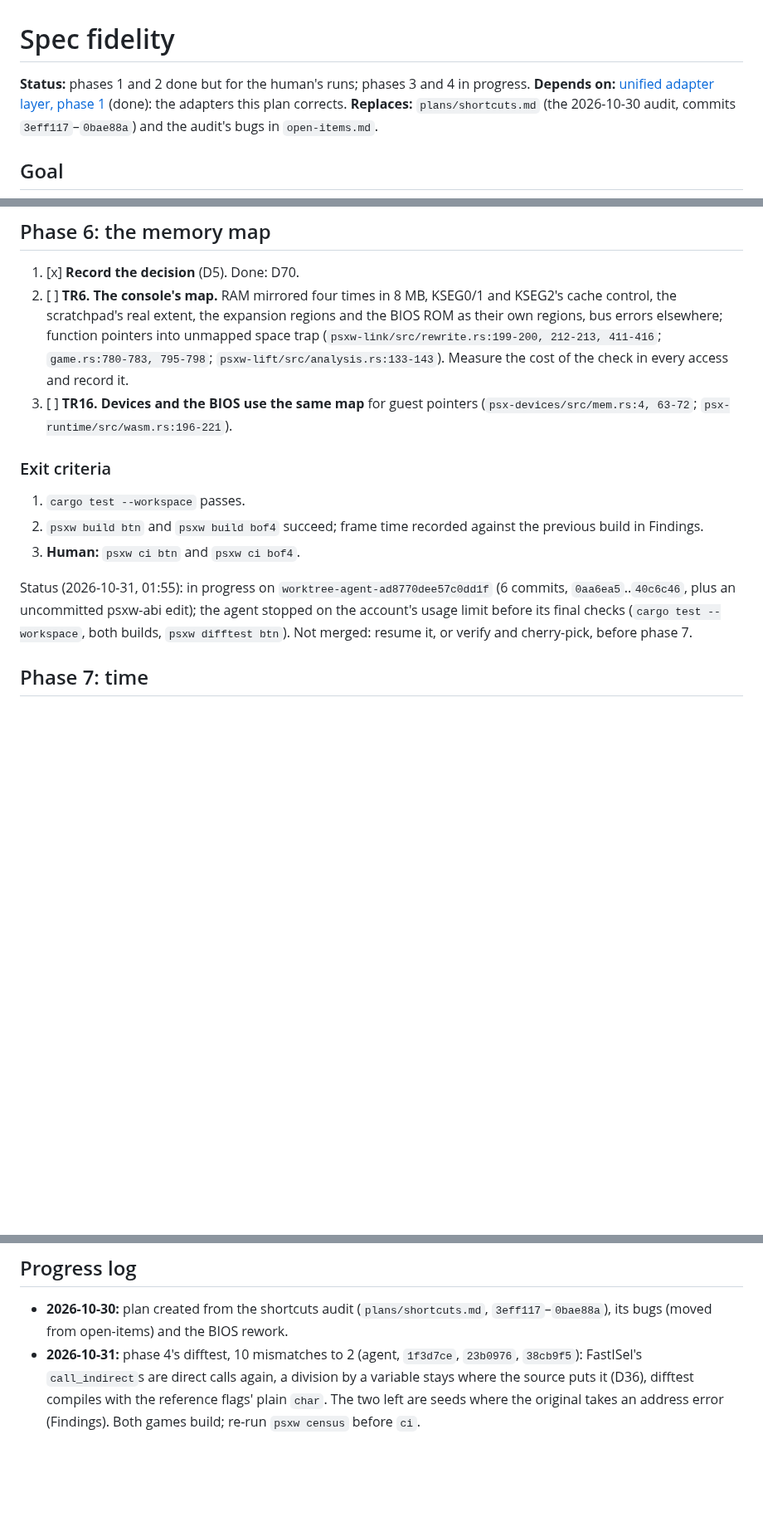
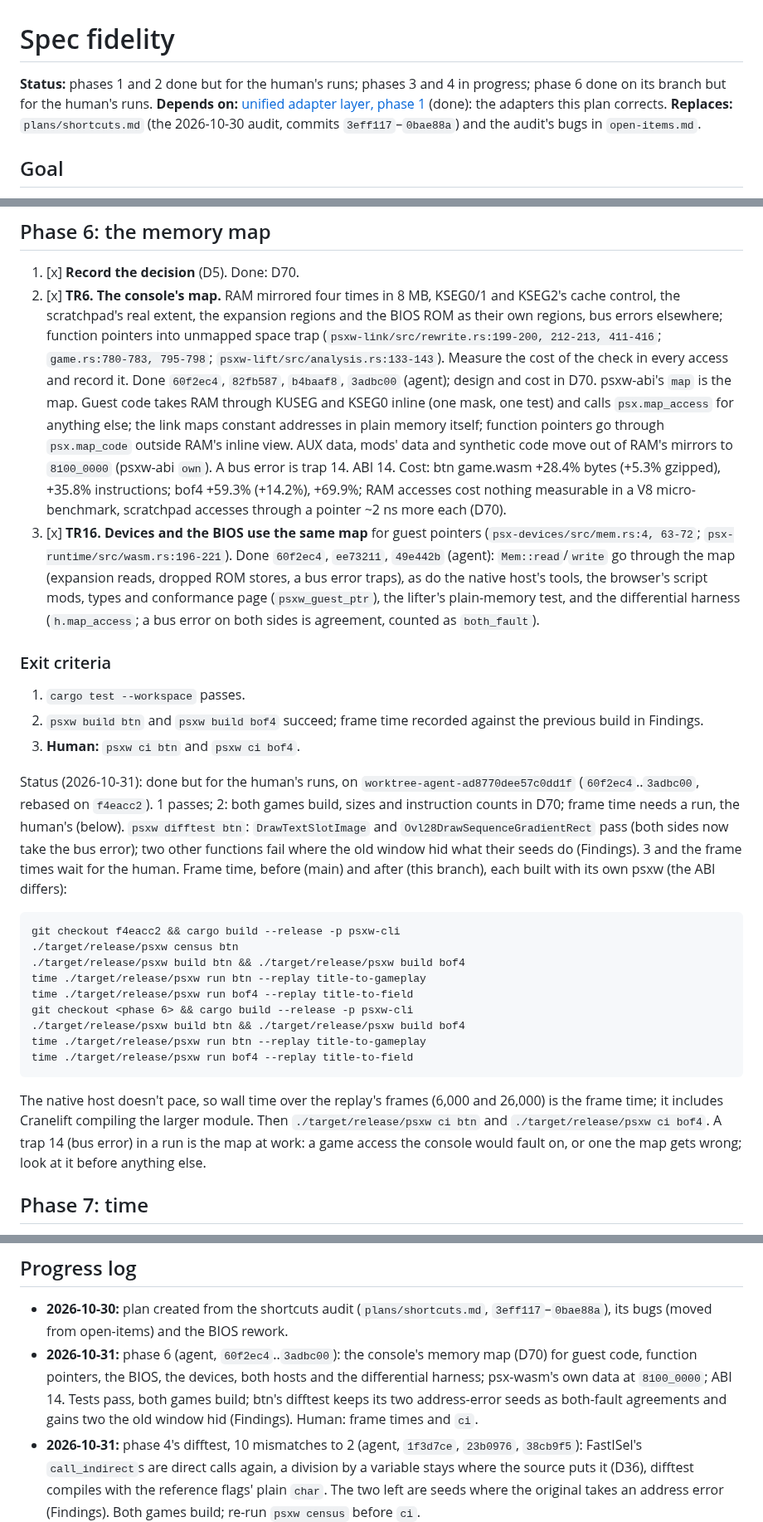
Before and after one commit to dpchamps-vibe-city/psx-wasm, a Markdown page: plans/spec-fidelity.md, 3 parts joined by grey strips. Shown at 83% size. Drawn GitHub-style; blank space fills up the shorter version.

Commit message:
Plans: phase 6 done but for the human's runs; its cost, difftest, limits and where Beetle differs

```diff
--- a/plans/spec-fidelity.md
+++ b/plans/spec-fidelity.md
@@ -1,6 +1,6 @@
 # Spec fidelity
 
-**Status:** phases 1 and 2 done but for the human's runs; phases 3 and 4 in progress.
+**Status:** phases 1 and 2 done but for the human's runs; phases 3 and 4 in progress; phase 6 done on its branch but for the human's runs.
 **Depends on:** [unified adapter layer, phase 1](unified-adaptor-layer/phase1.md)
 (done): the adapters this plan corrects.
 **Replaces:** `plans/shortcuts.md` (the 2026-10-30 audit, commits
@@ -559,15 +559,32 @@ human.
 ## Phase 6: the memory map
 
 1. [x] **Record the decision** (D5). Done: D70.
-2. [ ] **TR6. The console's map.** RAM mirrored four times in 8 MB, KSEG0/1
+2. [x] **TR6. The console's map.** RAM mirrored four times in 8 MB, KSEG0/1
    and KSEG2's cache control, the scratchpad's real extent, the
    expansion regions and the BIOS ROM as their own regions, bus errors
    elsewhere; function pointers into unmapped space trap
    (`psxw-link/src/rewrite.rs:199-200, 212-213, 411-416`;
    `game.rs:780-783, 795-798`; `psxw-lift/src/analysis.rs:133-143`).
    Measure the cost of the check in every access and record it.
-3. [ ] **TR16. Devices and the BIOS use the same map** for guest pointers
+   Done `60f2ec4`, `82fb587`, `b4baaf8`, `3adbc00` (agent); design and
+   cost in D70. psxw-abi's `map` is the map. Guest code takes RAM through
+   KUSEG and KSEG0 inline (one mask, one test) and calls
+   `psx.map_access` for anything else; the link maps constant addresses
+   in plain memory itself; function pointers go through `psx.map_code`
+   outside RAM's inline view. AUX data, mods' data and synthetic code
+   move out of RAM's mirrors to `8100_0000` (psxw-abi `own`). A bus error
+   is trap 14. ABI 14. Cost: btn game.wasm +28.4% bytes (+5.3% gzipped),
+   +35.8% instructions; bof4 +59.3% (+14.2%), +69.9%; RAM accesses cost
+   nothing measurable in a V8 micro-benchmark, scratchpad accesses
+   through a pointer ~2 ns more each (D70).
+3. [x] **TR16. Devices and the BIOS use the same map** for guest pointers
    (`psx-devices/src/mem.rs:4, 63-72`; `psx-runtime/src/wasm.rs:196-221`).
+   Done `60f2ec4`, `ee73211`, `49e442b` (agent): `Mem::read`/`write`
+   go through the map (expansion reads, dropped ROM stores, a bus error
+   traps), as do the native host's tools, the browser's script mods,
+   types and conformance page (`psxw_guest_ptr`), the lifter's
+   plain-memory test, and the differential harness (`h.map_access`; a bus
+   error on both sides is agreement, counted as `both_fault`).
 
 ### Exit criteria
 
@@ -576,11 +593,32 @@ human.
    against the previous build in Findings.
 3. **Human:** `psxw ci btn` and `psxw ci bof4`.
 
-Status (2026-10-31, 01:55): in progress on `worktree-agent-ad8770dee57c0dd1f`
-(6 commits, `0aa6ea5`..`40c6c46`, plus an uncommitted psxw-abi edit); the
-agent stopped on the account's usage limit before its final checks
-(`cargo test --workspace`, both builds, `psxw difftest btn`). Not merged:
-resume it, or verify and cherry-pick, before phase 7.
+Status (2026-10-31): done but for the human's runs, on
+`worktree-agent-ad8770dee57c0dd1f` (`60f2ec4`..`3adbc00`, rebased on
+`f4eacc2`). 1 passes; 2: both games build, sizes and instruction counts in
+D70; frame time needs a run, the human's (below). `psxw difftest btn`:
+`DrawTextSlotImage` and `Ovl28DrawSequenceGradientRect` pass (both sides
+now take the bus error); two other functions fail where the old window
+hid what their seeds do (Findings). 3 and the frame times wait for the
+human. Frame time, before (main) and after (this branch), each built with
+its own psxw (the ABI differs):
+
+    git checkout f4eacc2 && cargo build --release -p psxw-cli
+    ./target/release/psxw census btn
+    ./target/release/psxw build btn && ./target/release/psxw build bof4
+    time ./target/release/psxw run btn --replay title-to-gameplay
+    time ./target/release/psxw run bof4 --replay title-to-field
+    git checkout <phase 6> && cargo build --release -p psxw-cli
+    ./target/release/psxw build btn && ./target/release/psxw build bof4
+    time ./target/release/psxw run btn --replay title-to-gameplay
+    time ./target/release/psxw run bof4 --replay title-to-field
+
+The native host doesn't pace, so wall time over the replay's frames (6,000
+and 26,000) is the frame time; it includes Cranelift compiling the larger
+module. Then `./target/release/psxw ci btn` and `./target/release/psxw ci
+bof4`. A trap 14 (bus error) in a run is the map at work: a game access
+the console would fault on, or one the map gets wrong; look at it before
+anything else.
 
 ## Phase 7: time
 
@@ -646,6 +684,12 @@ locals, or static translation.
 - **2026-10-30:** plan created from the shortcuts audit
   (`plans/shortcuts.md`, `3eff117`–`0bae88a`), its bugs (moved from
   open-items) and the BIOS rework.
+- **2026-10-31:** phase 6 (agent, `60f2ec4`..`3adbc00`): the console's
+  memory map (D70) for guest code, function pointers, the BIOS, the
+  devices, both hosts and the differential harness; psx-wasm's own data
+  at `8100_0000`; ABI 14. Tests pass, both games build; btn's difftest
+  keeps its two address-error seeds as both-fault agreements and gains
+  two the old window hid (Findings). Human: frame times and `ci`.
 - **2026-10-31:** phase 4's difftest, 10 mismatches to 2 (agent,
   `1f3d7ce`, `23b0976`, `38cb9f5`): FastISel's `call_indirect`s are
   direct calls again, a division by a variable stays where the source
```
Also changed, not shown: other parts of plans/spec-fidelity.md (+43 -0 lines), docs/design.md (+7 -5 lines).
